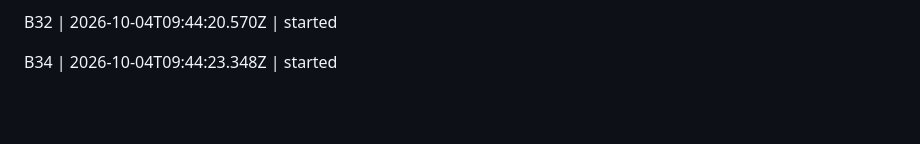
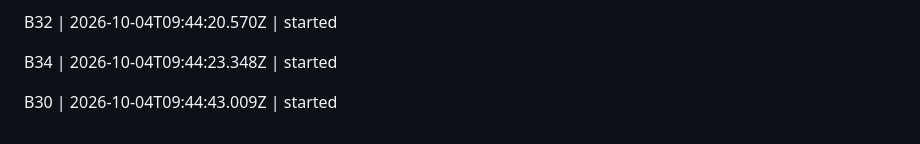
Before and after one commit to Sluborg/AleaSpel, a Markdown page: art-inbox/STATUS.md, the part around the change. Rendered like a GitHub page; blank space fills up the shorter version.

Commit message:
Mark B30 clothes batch started

```diff
--- a/art-inbox/STATUS.md
+++ b/art-inbox/STATUS.md
@@ -88,3 +88,5 @@ B29 | 2026-10-01T20:18:54.602Z | base_bald | uploaded | unchanged PNG 1024x1536,
 B32 | 2026-10-04T09:44:20.570Z | started
 
 B34 | 2026-10-04T09:44:23.348Z | started
+
+B30 | 2026-10-04T09:44:43.009Z | started
```
